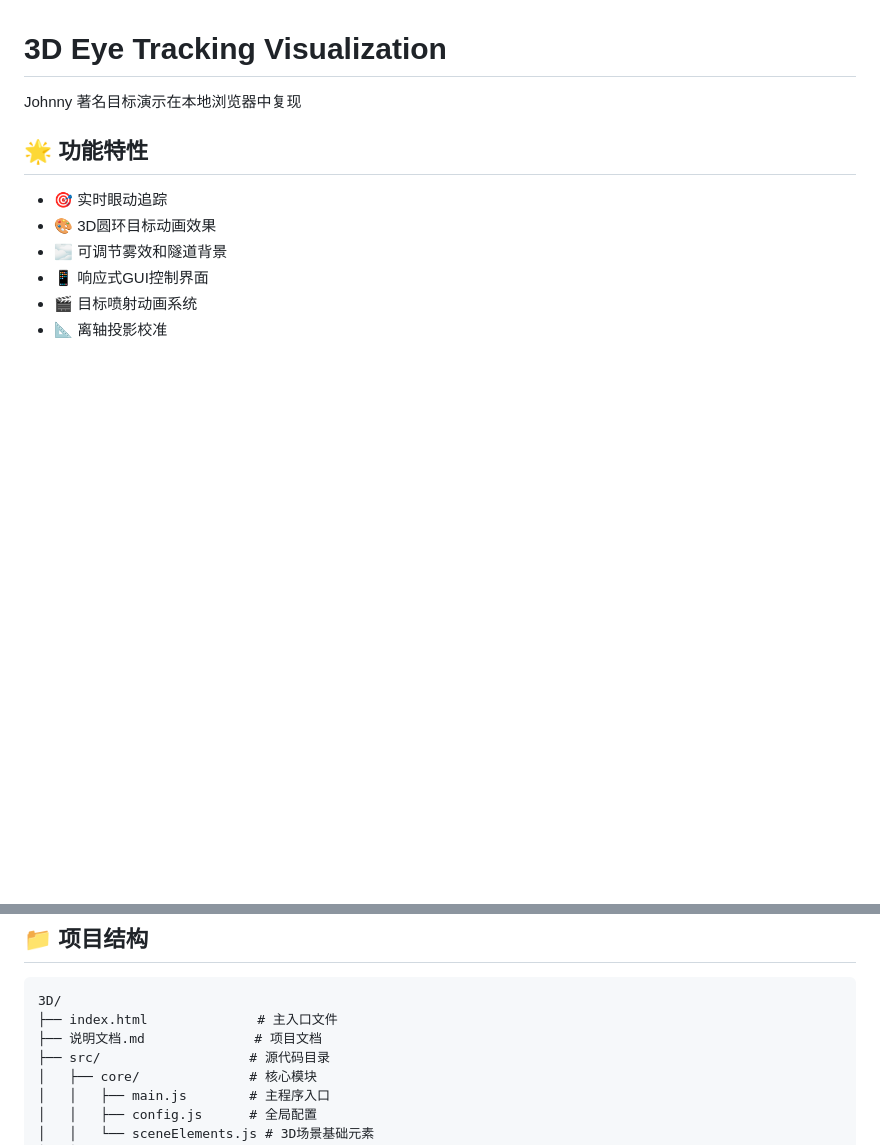
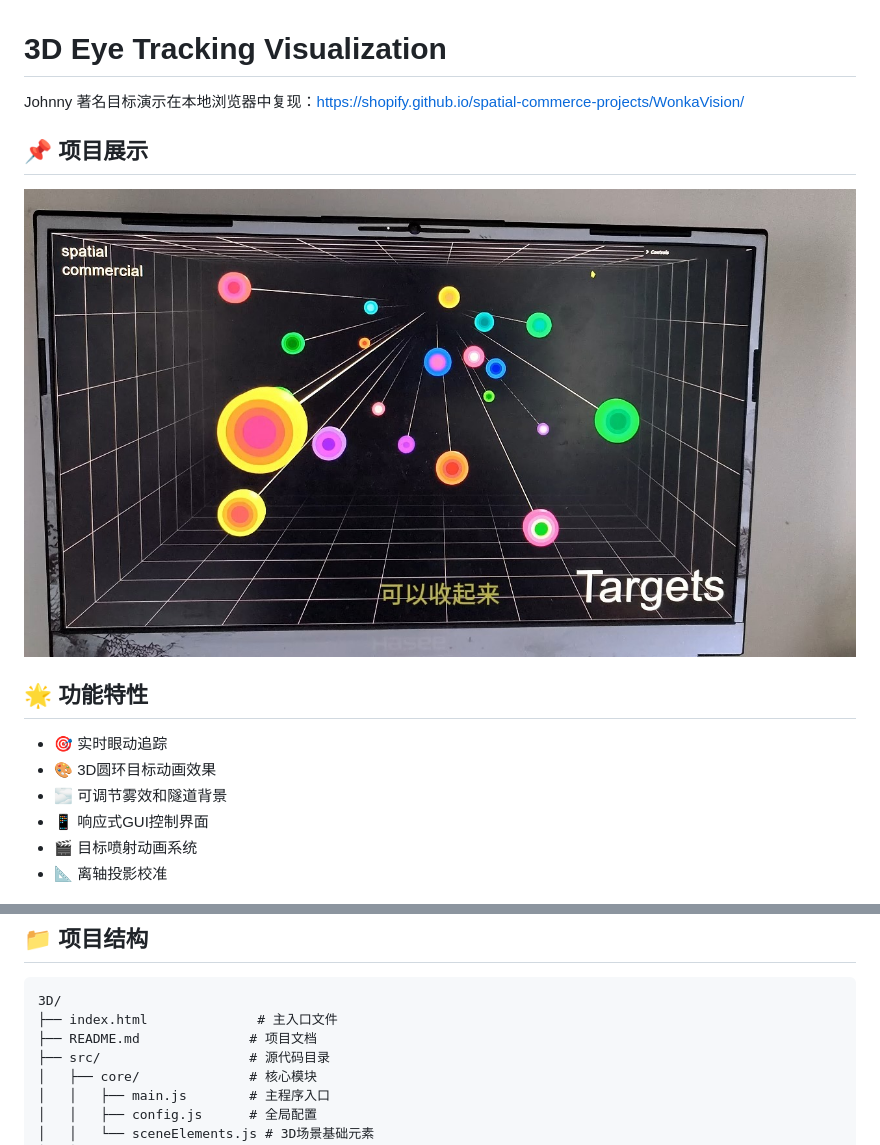
Before and after one commit to aug618/VR-on-2D, a Markdown page: README.md, 2 parts joined by grey strips. GitHub-like rendering; pictures changed too: src/cover.jpg (added); blank space fills up the shorter version.

Commit message:
更新视频链接、新增说明文档

````diff
--- a/README.md
+++ b/README.md
@@ -1,6 +1,13 @@
 # 3D Eye Tracking Visualization
 
-Johnny 著名目标演示在本地浏览器中复现
+Johnny 著名目标演示在本地浏览器中复现：https://shopify.github.io/spatial-commerce-projects/WonkaVision/
+
+
+## 📌 项目展示
+
+[![观看视频演示](./src/cover.jpg)](https://www.bilibili.com/video/BV1m1TMzuEjL/?vd_source=fe1fd2953c312e516b0120426bc5800e)
+
+
 
 ## 🌟 功能特性
 
@@ -16,7 +23,7 @@ Johnny 著名目标演示在本地浏览器中复现
 ```
 3D/
 ├── index.html              # 主入口文件
-├── 说明文档.md              # 项目文档
+├── README.md              # 项目文档
 ├── src/                   # 源代码目录
 │   ├── core/              # 核心模块
 │   │   ├── main.js        # 主程序入口
````
Also changed, not shown: 1 other file.
